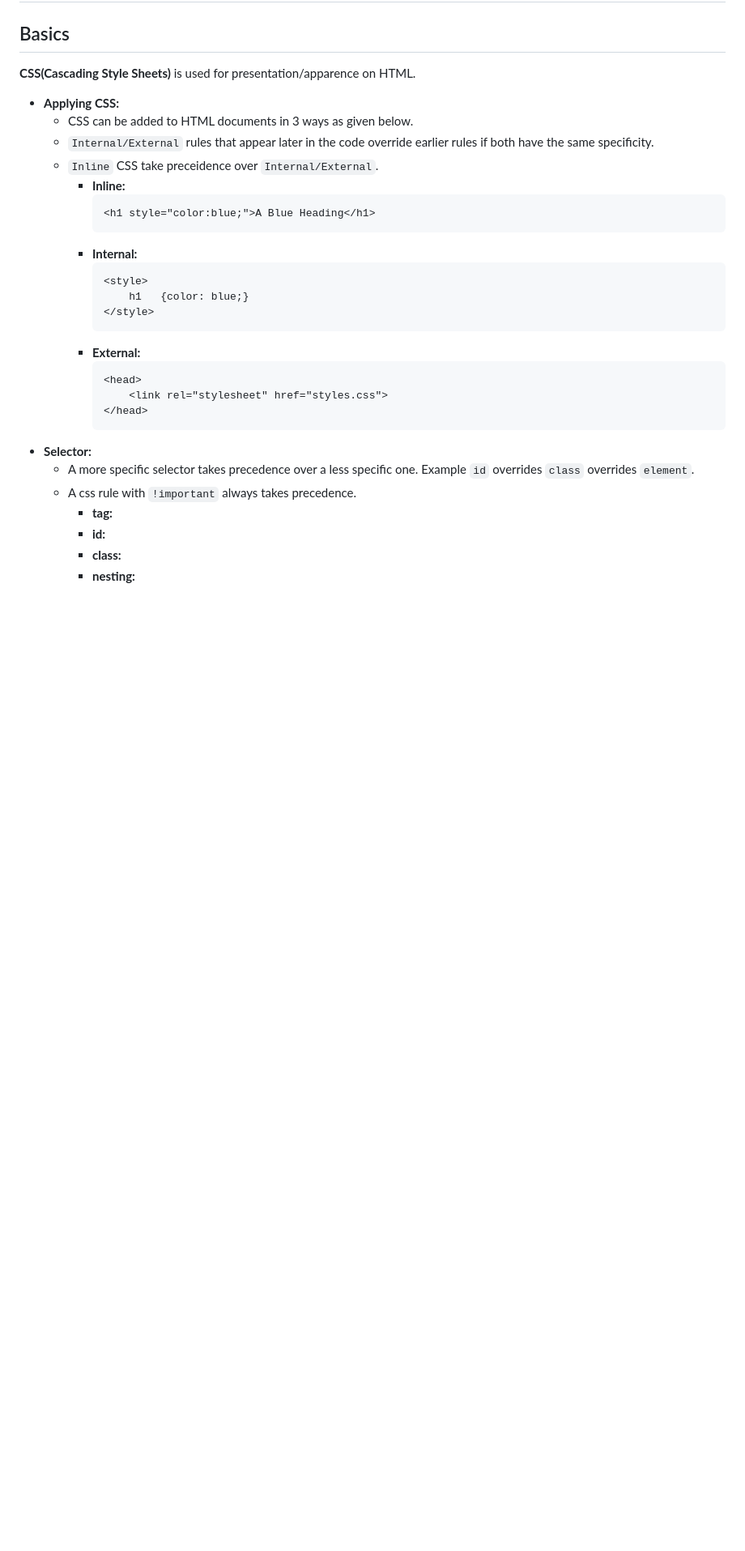
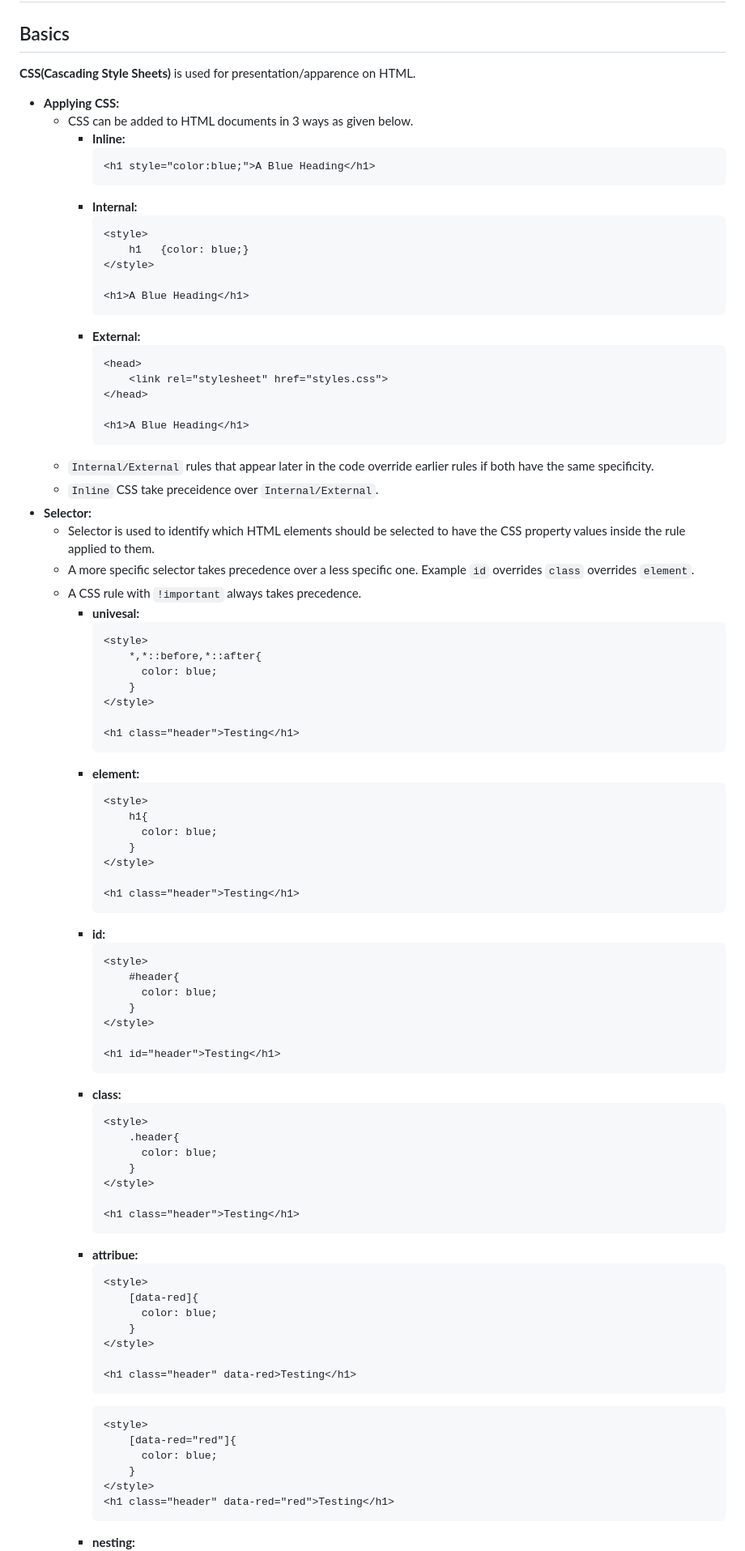
Before and after one commit to rahgadda/frontendmentor, a Markdown page: docs/learning/CSS.md, the part around the change printed below. Shown: that part at 81% size. GitHub-like rendering; blank space fills up the shorter version.

Commit message:
Initial Draft

````diff
--- a/docs/learning/CSS.md
+++ b/docs/learning/CSS.md
@@ -4,8 +4,6 @@
 **CSS(Cascading Style Sheets)** is used for presentation/apparence on HTML.
 - **Applying CSS:**
   - CSS can be added to HTML documents in 3 ways as given below.
-  - `Internal/External` rules that appear later in the code override earlier rules if both have the same specificity.
-  - `Inline` CSS take preceidence over `Internal/External`.
     - **Inline:**
       ```html
       <h1 style="color:blue;">A Blue Heading</h1>
@@ -15,17 +13,79 @@
       <style>
           h1   {color: blue;}
       </style>
+
+      <h1>A Blue Heading</h1>
       ```
     - **External:**
       ```html
       <head>
           <link rel="stylesheet" href="styles.css">
       </head>
+
+      <h1>A Blue Heading</h1>
       ```
+  - `Internal/External` rules that appear later in the code override earlier rules if both have the same specificity.
+  - `Inline` CSS take preceidence over `Internal/External`.
 - **Selector:**
+  - Selector is used to identify which HTML elements should be selected to have the CSS property values inside the rule applied to them.
   - A more specific selector takes precedence over a less specific one. Example `id` overrides `class` overrides `element`.
-  - A css rule with `!important` always takes precedence.
-    - **tag:**
+  - A CSS rule with `!important` always takes precedence.
+    - **univesal:**
+      ```html
+      <style>
+          *,*::before,*::after{
+            color: blue;
+          }
+      </style>
+
+      <h1 class="header">Testing</h1>
+      ```
+    - **element:**
+      ```html
+      <style>
+          h1{
+            color: blue;
+          }
+      </style>
+
+      <h1 class="header">Testing</h1>
+      ```
     - **id:**
+      ```html
+      <style>
+          #header{
+            color: blue;
+          }
+      </style>
+
+      <h1 id="header">Testing</h1>
+      ```
     - **class:**
+      ```html
+      <style>
+          .header{
+            color: blue;
+          }
+      </style>
+
+      <h1 class="header">Testing</h1>
+      ```
+    - **attribue:**
+      ```html
+      <style>
+          [data-red]{
+            color: blue;
+          }
+      </style>
+
+      <h1 class="header" data-red>Testing</h1>
+      ```
+      ```html
+      <style>
+          [data-red="red"]{
+            color: blue;
+          }
+      </style>
+      <h1 class="header" data-red="red">Testing</h1>
+      ```
     - **nesting:**
````
Also changed, not shown: other parts of docs/learning/CSS.md (+12 -2 lines), README.md (+10 -5 lines), docs/learning/images/html-syntax.png (added).
